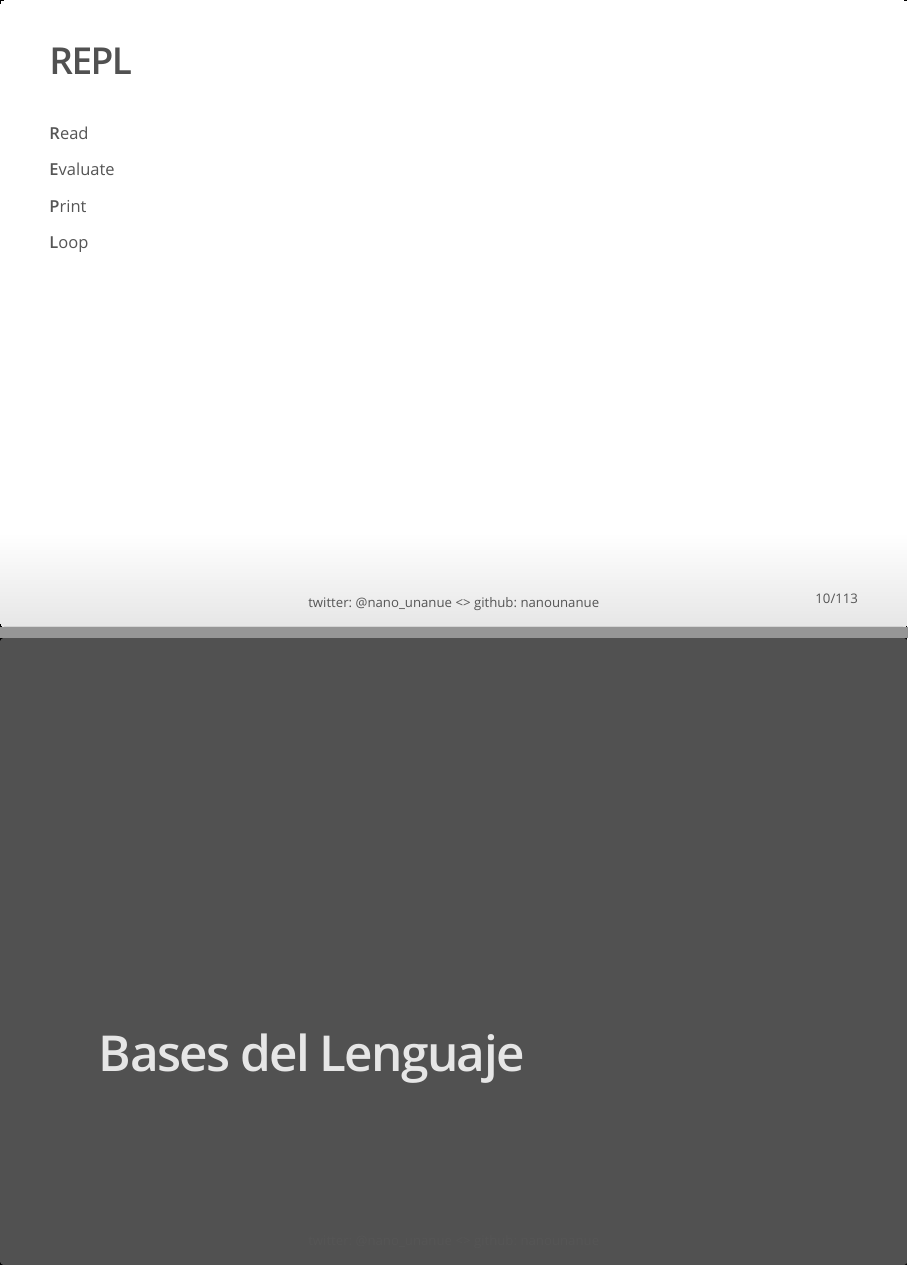
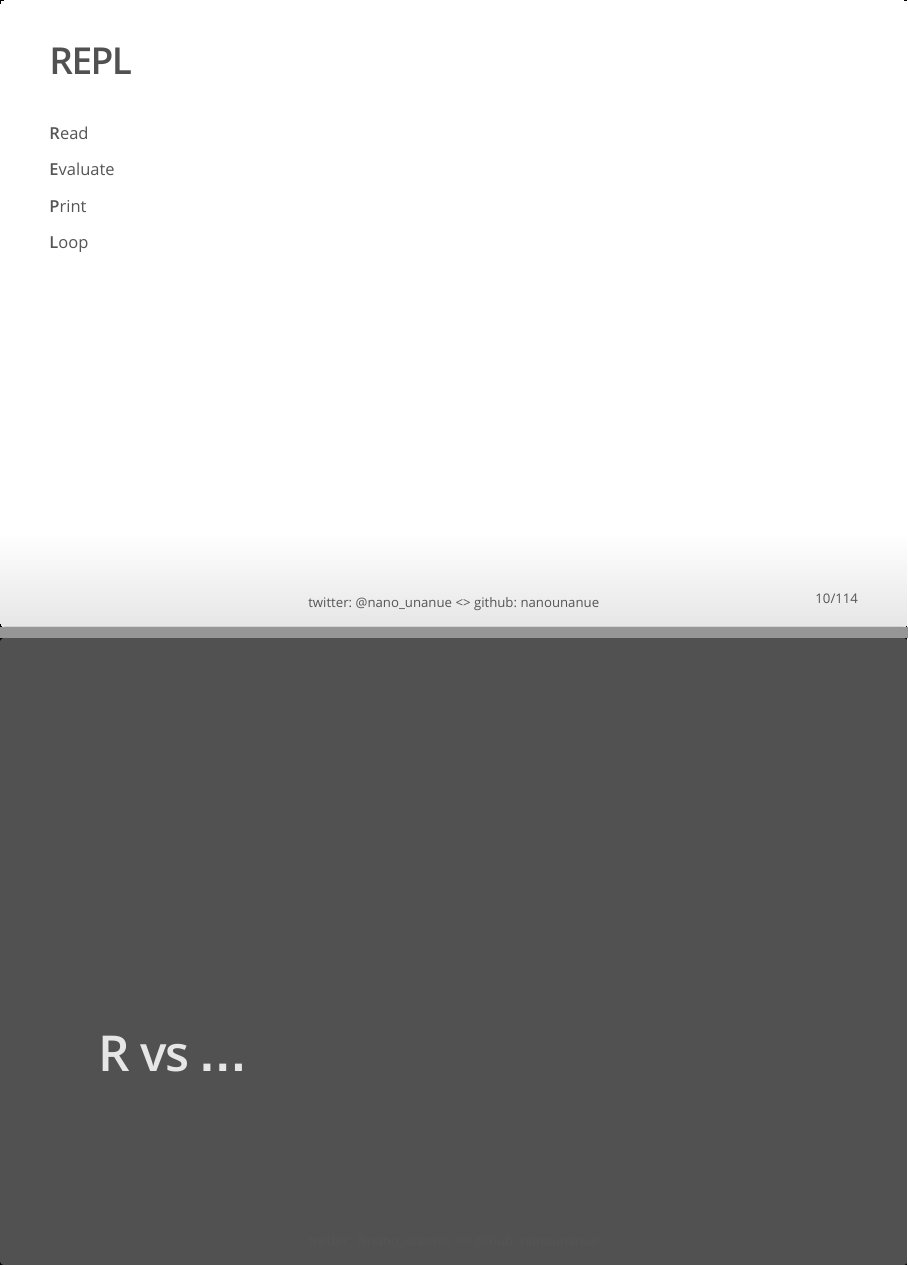
Before and after one commit to nanounanue/xxvii-congreso-nacional-actuaria-udla, an R Markdown document (basico.Rmd): pages 10 and 11 of 113 before the commit and pages 10 and 11 of 114 after it, joined at a grey line. The pictures show the output file basico.html that the author committed with the source, opened offline.

Commit message:
Lámina de R vs ...

```diff
--- a/basico.Rmd
+++ b/basico.Rmd
@@ -84,6 +84,8 @@ Tomado de **Hands on Programming with R** de *Garrent Grolemund*
 **P**rint
 
 **L**oop
+
+# R vs ...
 
 # Bases del Lenguaje
 
```
Also changed, not shown: basico.html, basico.md, basico_files/figure-html/scatterplot-1.png.
